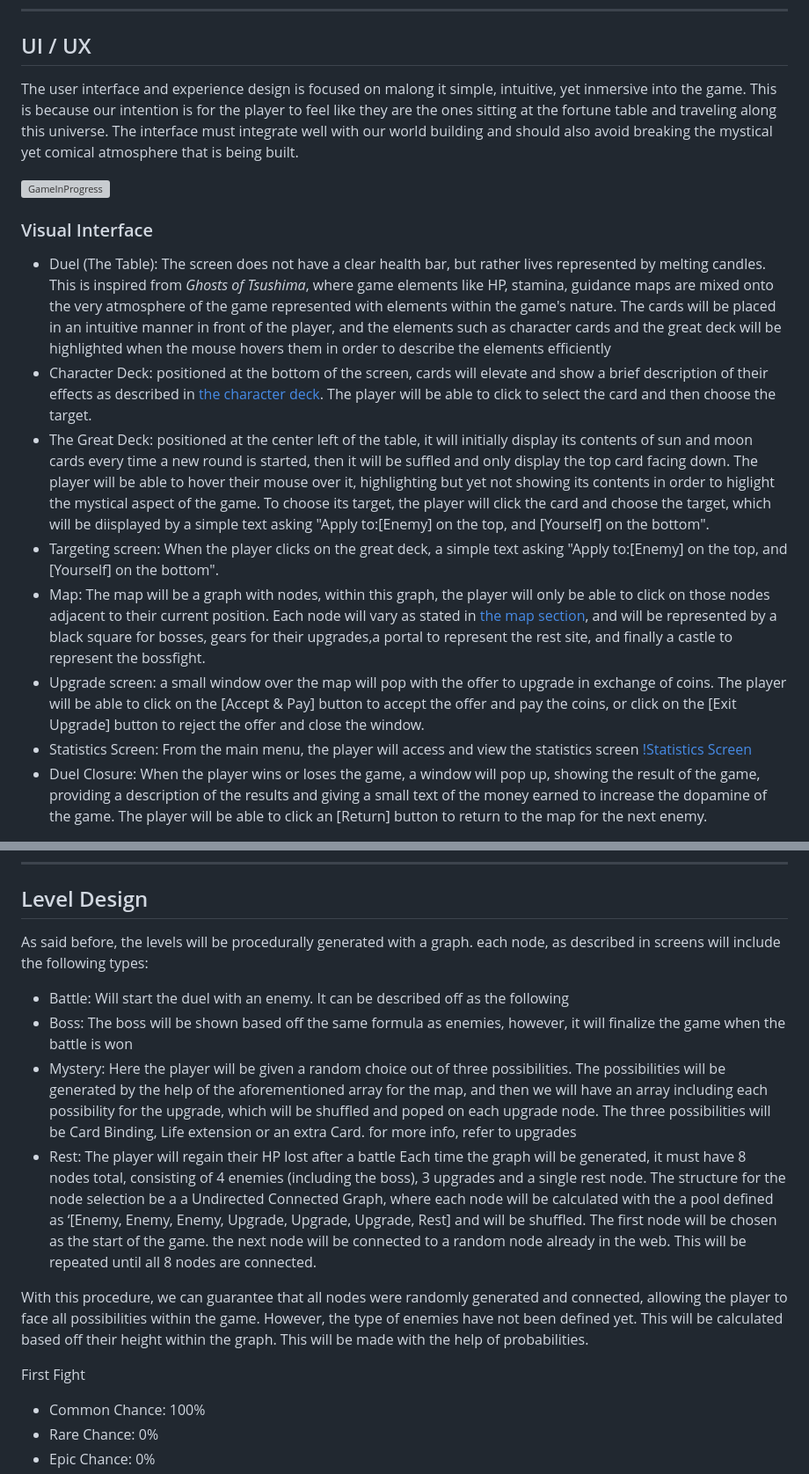
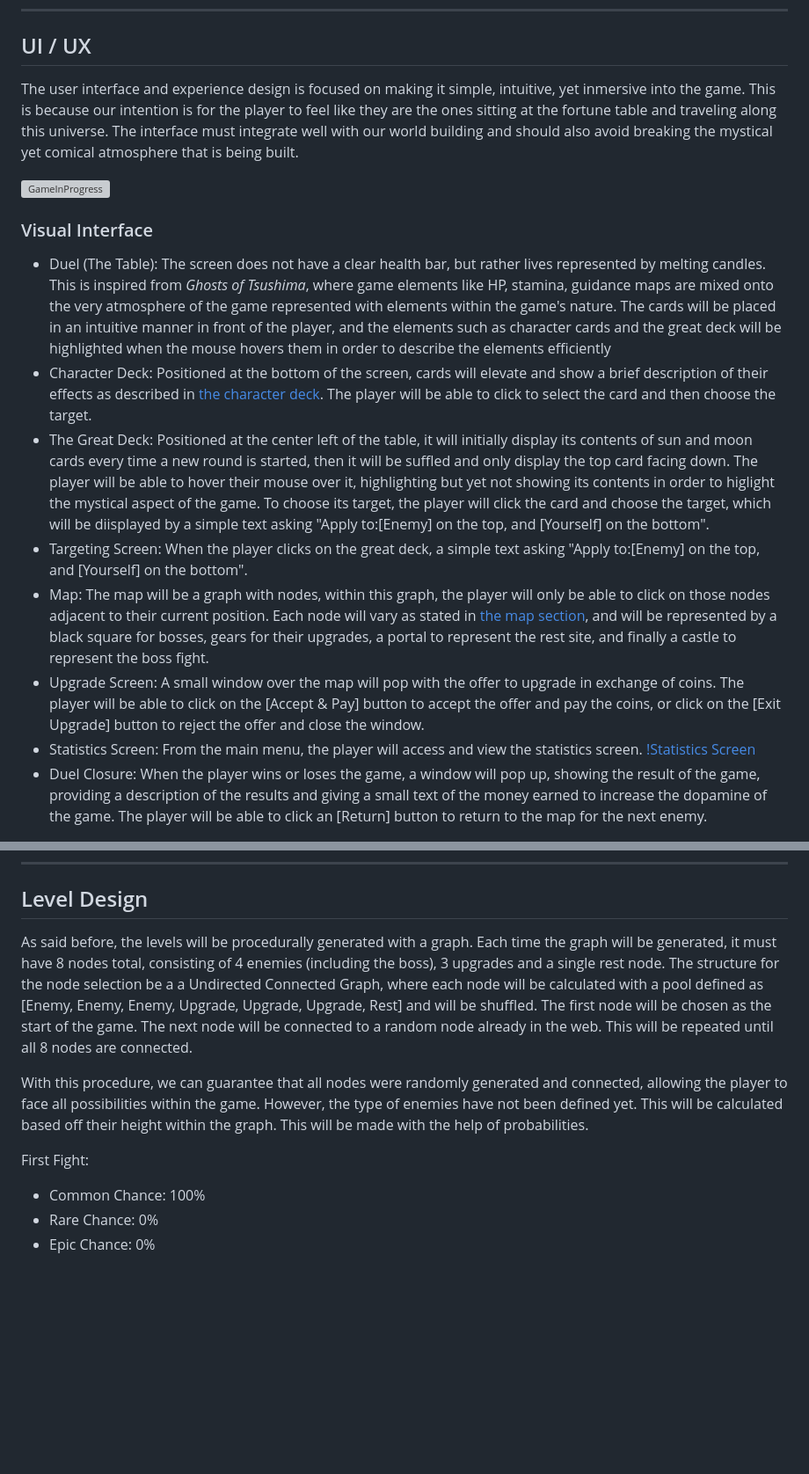
Before and after one commit to sant-mell/videoGame-TC2005B.501, a Markdown page: GDD.md, 2 parts joined by grey strips. Shown at 88% size. Drawn GitHub-style; blank space fills up the shorter version; grey boxes are pictures that could not be loaded.

```diff
--- a/GDD.md
+++ b/GDD.md
@@ -583,18 +578,18 @@ The health system is represented by candles, where a candle will melt in three s
 
 
 ## UI / UX
-The user interface and experience design is focused on malong it simple, intuitive, yet inmersive into the game. This is because our intention is for the player to feel like they are the ones sitting at the fortune table and traveling along this universe. The interface must integrate well with our world building and should also avoid breaking the mystical yet comical atmosphere that is being built.
+The user interface and experience design is focused on making it simple, intuitive, yet inmersive into the game. This is because our intention is for the player to feel like they are the ones sitting at the fortune table and traveling along this universe. The interface must integrate well with our world building and should also avoid breaking the mystical yet comical atmosphere that is being built.
 
 ![GameInProgress](https://github.com/sant-mell/videoGame-TC2005B.501/blob/3ebdf16ac5020073548ac0bcce372303ab492b80/Gameplay.png)
 
 ### Visual Interface
 - Duel (The Table): The screen does not have a clear health bar, but rather lives represented by melting candles. This is inspired from *Ghosts of Tsushima*, where game elements like HP, stamina, guidance maps are mixed onto the very atmosphere of the game represented with elements within the game's nature. The cards will be placed in an intuitive manner in front of the player, and the elements such as character cards and the great deck will be highlighted when the mouse hovers them in order to describe the elements efficiently
-- Character Deck: positioned at the bottom of the screen, cards will elevate and show a brief description of their effects as described in [the character deck](#Characters-Deck-Options). The player will be able to click to select the card and then choose the target.
-- The Great Deck: positioned at the center left of the table, it will initially display its contents of sun and moon cards every time a new round is started, then it will be suffled and only display the top card facing down. The player will be able to hover their mouse over it, highlighting but yet not showing its contents in order to higlight the mystical aspect of the game. To choose its target, the player will click the card and choose the target, which will be diisplayed by a simple text asking "Apply to:[Enemy] on the top, and [Yourself] on the bottom".
-- Targeting screen: When the player clicks on the great deck, a simple text asking "Apply to:[Enemy] on the top, and [Yourself] on the bottom".
-- Map: The map will be a graph with nodes, within this graph, the player will only be able to click on those nodes adjacent to their current position. Each node will vary as stated in [the map section](#map), and will be represented by a black square for bosses, gears for their upgrades,a portal to represent the rest site, and finally a castle to represent the bossfight.
-- Upgrade screen: a small window over the map will pop with the offer to upgrade in exchange of coins. The player will be able to click on the [Accept & Pay] button to accept the offer and pay the coins, or click on the [Exit Upgrade] button to reject the offer and close the window.
-- Statistics Screen: From the main menu, the player will access and view the statistics screen
+- Character Deck: Positioned at the bottom of the screen, cards will elevate and show a brief description of their effects as described in [the character deck](#Characters-Deck-Options). The player will be able to click to select the card and then choose the target.
+- The Great Deck: Positioned at the center left of the table, it will initially display its contents of sun and moon cards every time a new round is started, then it will be suffled and only display the top card facing down. The player will be able to hover their mouse over it, highlighting but yet not showing its contents in order to higlight the mystical aspect of the game. To choose its target, the player will click the card and choose the target, which will be diisplayed by a simple text asking "Apply to:[Enemy] on the top, and [Yourself] on the bottom".
+- Targeting Screen: When the player clicks on the great deck, a simple text asking "Apply to:[Enemy] on the top, and [Yourself] on the bottom".
+- Map: The map will be a graph with nodes, within this graph, the player will only be able to click on those nodes adjacent to their current position. Each node will vary as stated in [the map section](#map), and will be represented by a black square for bosses, gears for their upgrades, a portal to represent the rest site, and finally a castle to represent the boss fight.
+- Upgrade Screen: A small window over the map will pop with the offer to upgrade in exchange of coins. The player will be able to click on the [Accept & Pay] button to accept the offer and pay the coins, or click on the [Exit Upgrade] button to reject the offer and close the window.
+- Statistics Screen: From the main menu, the player will access and view the statistics screen.
 [!Statistics Screen](Statistics.png)
  - Duel Closure: When the player wins or loses the game, a window will pop up, showing the result of the game, providing a description of the results and giving a small text of the money earned to increase the dopamine of the game. The player will be able to click an [Return] button to return to the map for the next enemy.
 
@@ -819,17 +814,11 @@ The following audio files will be featured all throughout the game, during the s
 
 ## Level Design
 
-As said before, the levels will be procedurally generated with a graph. each node, as described in screens will include the following types:
-
-- Battle: Will start the duel with an enemy. It can be described off as the following
-- Boss: The boss will be shown based off the same formula as enemies, however, it will finalize the game when the battle is won
-- Mystery: Here the player will be given a random choice out of three possibilities. The possibilities will be generated by the help of the aforementioned array for the map, and then we will have an array including each possibility for the upgrade, which will be shuffled and poped on each upgrade node. The three possibilities will be Card Binding, Life extension or an extra Card. for more info, refer to upgrades
-- Rest: The player will regain their HP lost after a battle
-Each time the graph will be generated, it must have 8 nodes total, consisting of 4 enemies (including the boss), 3 upgrades and a single rest node. The structure for the node selection be a a Undirected Connected Graph, where each node will be calculated with the a pool defined as ‘[Enemy, Enemy, Enemy, Upgrade, Upgrade, Upgrade, Rest] and will be shuffled. The first node will be chosen as the start of the game. the next node will be connected to a random node already in the web. This will be repeated until all 8 nodes are connected.
+As said before, the levels will be procedurally generated with a graph. Each time the graph will be generated, it must have 8 nodes total, consisting of 4 enemies (including the boss), 3 upgrades and a single rest node. The structure for the node selection be a a Undirected Connected Graph, where each node will be calculated with a pool defined as [Enemy, Enemy, Enemy, Upgrade, Upgrade, Upgrade, Rest] and will be shuffled. The first node will be chosen as the start of the game. The next node will be connected to a random node already in the web. This will be repeated until all 8 nodes are connected.
 
 With this procedure, we can guarantee that all nodes were randomly generated and connected, allowing the player to face all possibilities within the game. However, the type of enemies have not been defined yet. This will be calculated based off their height within the graph. This will be made with the help of probabilities.
 
-First Fight
+First Fight:
 - Common Chance: 100%
 - Rare Chance: 0%
 - Epic Chance: 0%
```
Also changed, not shown: other parts of GDD.md (+13 -18 lines).
